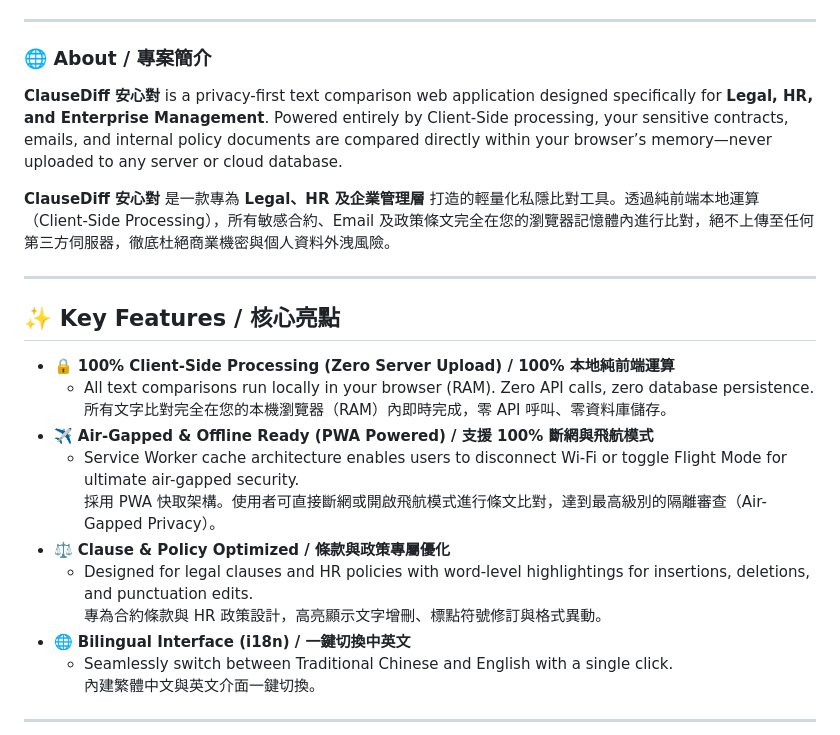
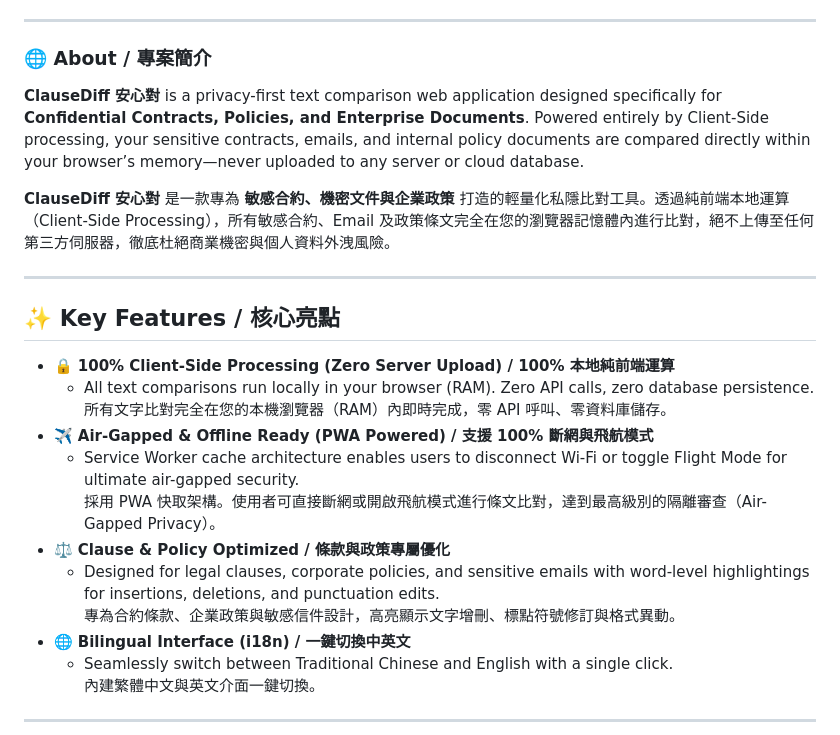
Before and after one commit to jackylawck/ClauseDiff, a Markdown page: README.md, the part around the change. GitHub-like rendering.

Commit message:
Revise application focus in README
Updated the description to emphasize focus on confidential contracts and sensitive documents.

```diff
--- a/README.md
+++ b/README.md
@@ -12,9 +12,9 @@
 
 ### 🌐 About / 專案簡介
 
-**ClauseDiff 安心對** is a privacy-first text comparison web application designed specifically for **Legal, HR, and Enterprise Management**. Powered entirely by Client-Side processing, your sensitive contracts, emails, and internal policy documents are compared directly within your browser’s memory—never uploaded to any server or cloud database.
+**ClauseDiff 安心對** is a privacy-first text comparison web application designed specifically for **Confidential Contracts, Policies, and Enterprise Documents**. Powered entirely by Client-Side processing, your sensitive contracts, emails, and internal policy documents are compared directly within your browser’s memory—never uploaded to any server or cloud database.
 
-**ClauseDiff 安心對** 是一款專為 **Legal、HR 及企業管理層** 打造的輕量化私隱比對工具。透過純前端本地運算（Client-Side Processing），所有敏感合約、Email 及政策條文完全在您的瀏覽器記憶體內進行比對，絕不上傳至任何第三方伺服器，徹底杜絕商業機密與個人資料外洩風險。
+**ClauseDiff 安心對** 是一款專為 **敏感合約、機密文件與企業政策** 打造的輕量化私隱比對工具。透過純前端本地運算（Client-Side Processing），所有敏感合約、Email 及政策條文完全在您的瀏覽器記憶體內進行比對，絕不上傳至任何第三方伺服器，徹底杜絕商業機密與個人資料外洩風險。
 
 ---
 
@@ -27,8 +27,8 @@
   * Service Worker cache architecture enables users to disconnect Wi-Fi or toggle Flight Mode for ultimate air-gapped security.
     採用 PWA 快取架構。使用者可直接斷網或開啟飛航模式進行條文比對，達到最高級別的隔離審查（Air-Gapped Privacy）。
 * ⚖️ **Clause & Policy Optimized / 條款與政策專屬優化**
-  * Designed for legal clauses and HR policies with word-level highlightings for insertions, deletions, and punctuation edits.
-    專為合約條款與 HR 政策設計，高亮顯示文字增刪、標點符號修訂與格式異動。
+  * Designed for legal clauses, corporate policies, and sensitive emails with word-level highlightings for insertions, deletions, and punctuation edits.
+    專為合約條款、企業政策與敏感信件設計，高亮顯示文字增刪、標點符號修訂與格式異動。
 * 🌐 **Bilingual Interface (i18n) / 一鍵切換中英文**
   * Seamlessly switch between Traditional Chinese and English with a single click.
     內建繁體中文與英文介面一鍵切換。
```
